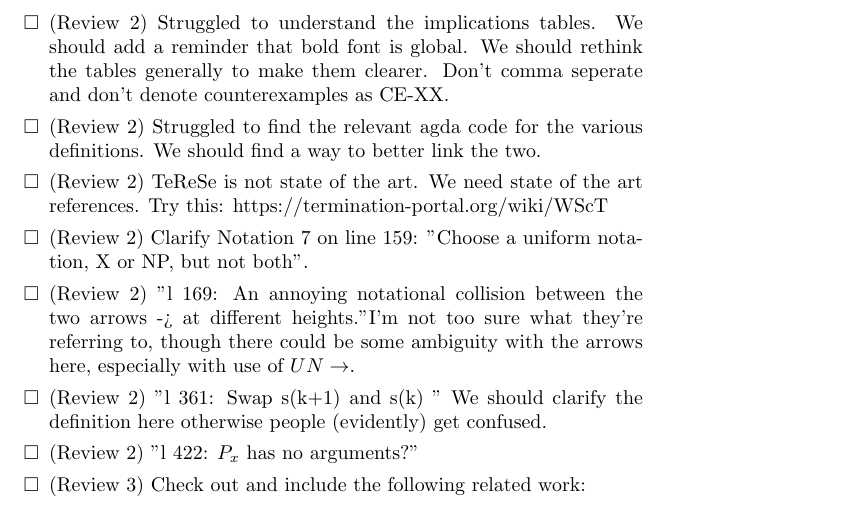
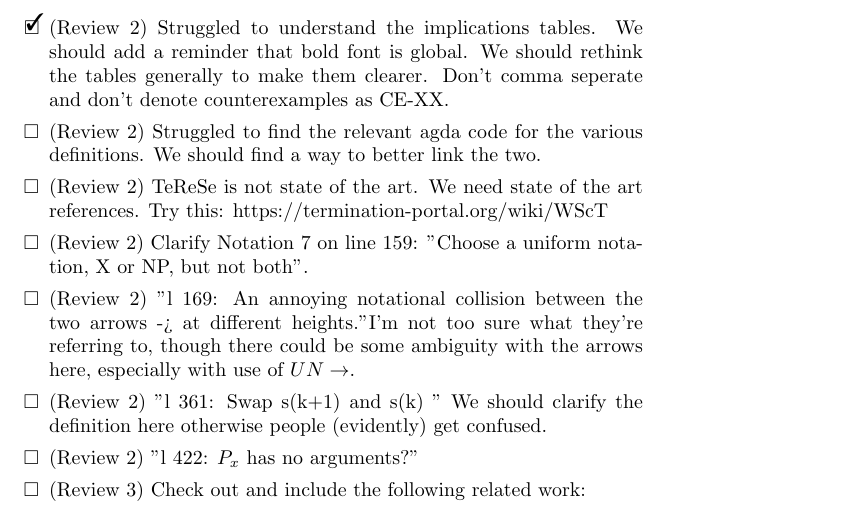
Before and after one commit to DrPolonsky/LAM, a LaTeX document (Relations/Paper/Summer_2025_TODO.tex): part of page 2 of 3, cut so that both start at the same text. Compiled offline with pdfLaTeX.

Commit message:
Updated the todos

```diff
--- a/Relations/Paper/Summer_2025_TODO.tex
+++ b/Relations/Paper/Summer_2025_TODO.tex
@@ -29,7 +29,7 @@
     \item (Review 2) Issue with definition of R|=RP on line 188. Use of bounded is ambiguous. We should clarify which use of bounded.
     \item (Our notes) Improve proposition 11 on line 194, we want to make the clame that RP- $\to$ RP, and either have a one line proof or refer to the proof in Agda.
     \item (Review 2) Section 3 is "full of repeitions and paraphrases between the statements in natural language and corresponding formalization". We can try and think of a way to get it to flow bettwe, we do want to provide natural language summaries of what is in the code!
-    \item (Review 2) Struggled to understand the implications tables. We should add a reminder that bold font is global. We should rethink the tables generally to make them clearer. Don't comma seperate and don't denote counterexamples as CE-XX.
+    \item [\done] (Review 2) Struggled to understand the implications tables. We should add a reminder that bold font is global. We should rethink the tables generally to make them clearer. Don't comma seperate and don't denote counterexamples as CE-XX.
     \item (Review 2) Struggled to find the relevant agda code for the various definitions. We should find a way to better link the two.
     \item (Review 2) TeReSe is not state of the art. We need state of the art references. Try this: https://termination-portal.org/wiki/WScT
     \item (Review 2) Clarify Notation 7 on line 159: "Choose a uniform notation, X or NP, but not both".
```
Also changed, not shown: Relations/Paper/Implications.tex (+2 -0 lines).
